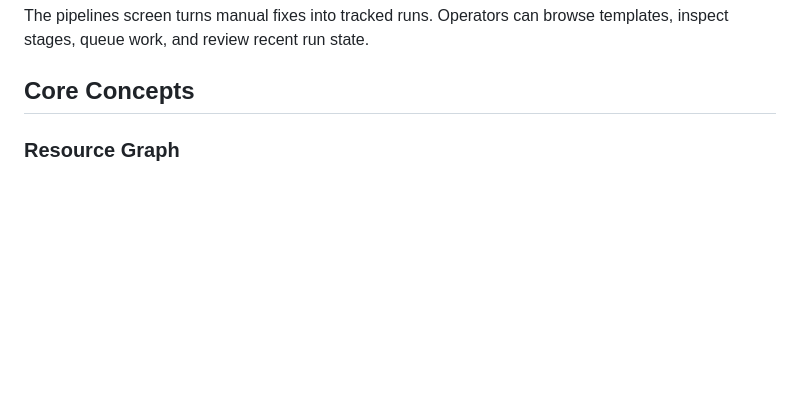
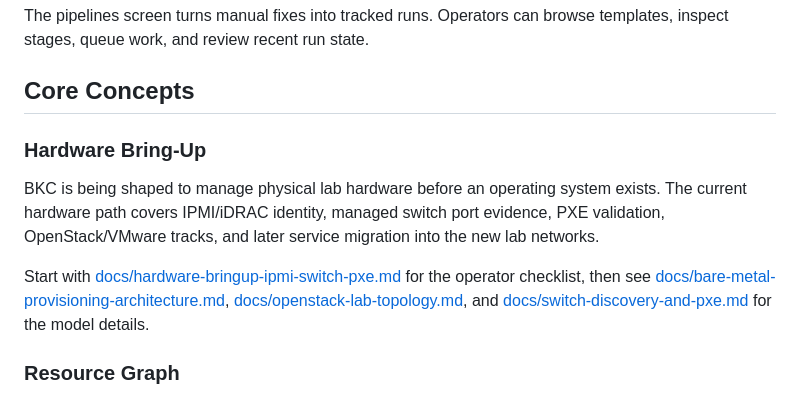
Before and after one commit to auzieman/BlackKnightController-main, a Markdown page: Readme.md, the part around the change. GitHub-like rendering; blank space fills up the shorter version.

Commit message:
Document hardware bring-up checklist

```diff
--- a/Readme.md
+++ b/Readme.md
@@ -78,6 +78,20 @@ The pipelines screen turns manual fixes into tracked runs. Operators can browse
 templates, inspect stages, queue work, and review recent run state.
 
 ## Core Concepts
+
+### Hardware Bring-Up
+
+BKC is being shaped to manage physical lab hardware before an operating system
+exists. The current hardware path covers IPMI/iDRAC identity, managed switch
+port evidence, PXE validation, OpenStack/VMware tracks, and later service
+migration into the new lab networks.
+
+Start with [docs/hardware-bringup-ipmi-switch-pxe.md](docs/hardware-bringup-ipmi-switch-pxe.md)
+for the operator checklist, then see
+[docs/bare-metal-provisioning-architecture.md](docs/bare-metal-provisioning-architecture.md),
+[docs/openstack-lab-topology.md](docs/openstack-lab-topology.md), and
+[docs/switch-discovery-and-pxe.md](docs/switch-discovery-and-pxe.md) for the
+model details.
 
 ### Resource Graph
 
```
Also changed, not shown: docs/hardware-bringup-ipmi-switch-pxe.md (added, +199 -0 lines), docs/near-term-priorities.md (+19 -0 lines).
